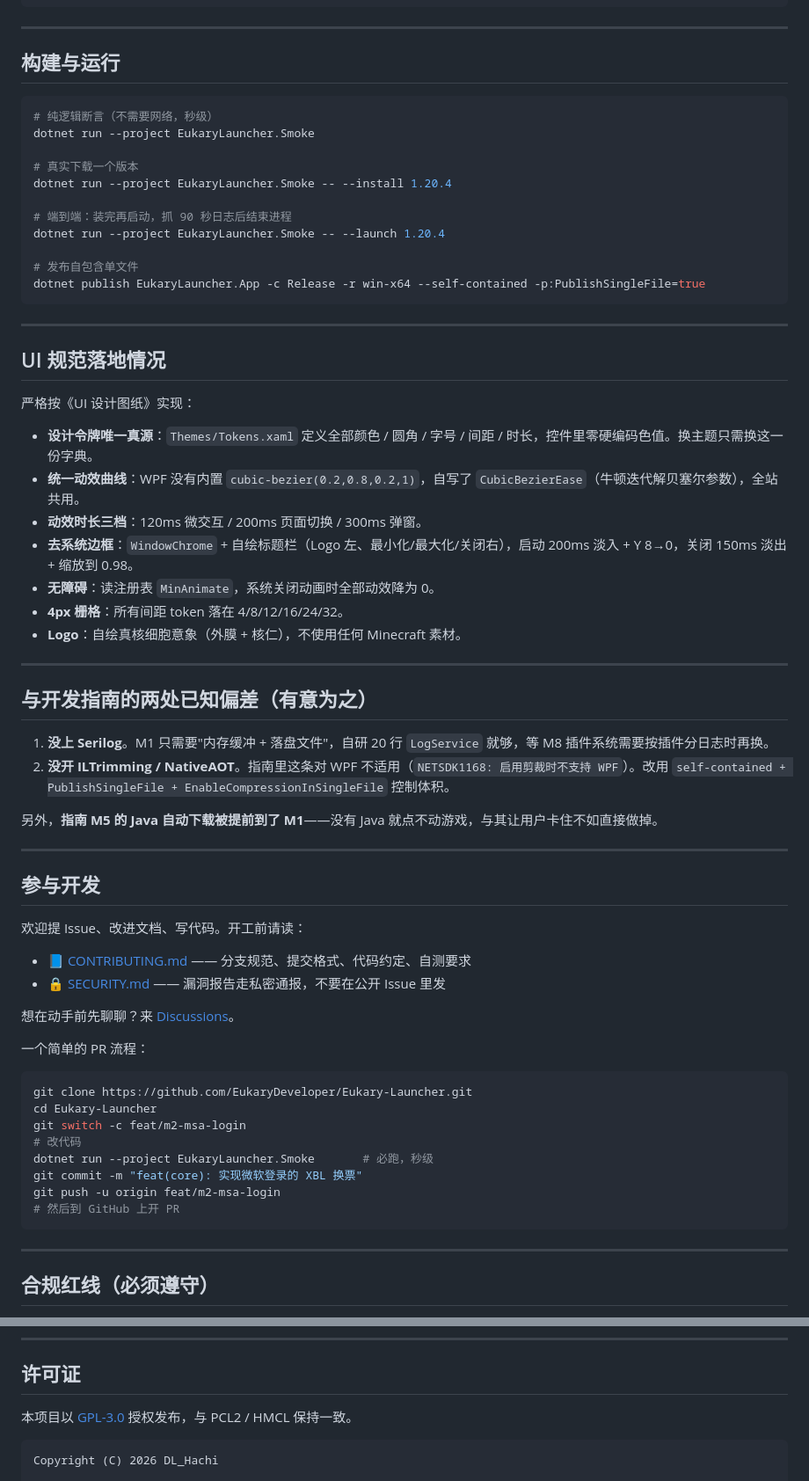
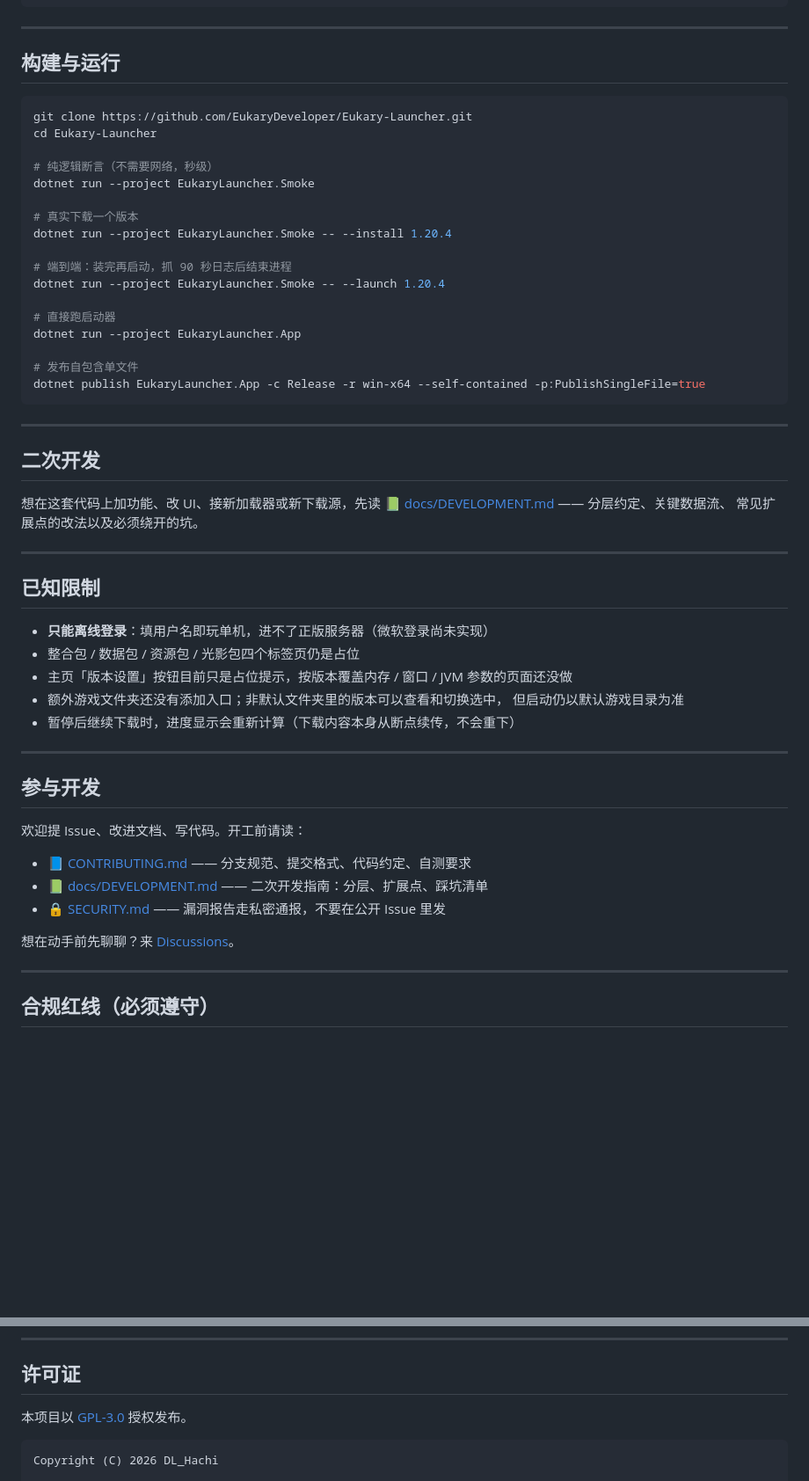
Before and after one commit to EukaryDeveloper/Eukary-Launcher, a Markdown page: README.md, 2 parts joined by grey strips. Shown at 88% size. GitHub-like rendering; blank space fills up the shorter version.

````diff
--- a/README.md
+++ b/README.md
@@ -99,6 +129,9 @@ EukaryLauncher.sln
 ## 构建与运行
 
 ```bash
+git clone https://github.com/EukaryDeveloper/Eukary-Launcher.git
+cd Eukary-Launcher
+
 # 纯逻辑断言（不需要网络，秒级）
 dotnet run --project EukaryLauncher.Smoke
 
@@ -108,32 +141,31 @@ dotnet run --project EukaryLauncher.Smoke -- --install 1.20.4
 # 端到端：装完再启动，抓 90 秒日志后结束进程
 dotnet run --project EukaryLauncher.Smoke -- --launch 1.20.4
 
+# 直接跑启动器
+dotnet run --project EukaryLauncher.App
+
 # 发布自包含单文件
 dotnet publish EukaryLauncher.App -c Release -r win-x64 --self-contained -p:PublishSingleFile=true
 ```
 
 ---
 
-## UI 规范落地情况
+## 二次开发
 
-严格按《UI 设计图纸》实现：
-
-- **设计令牌唯一真源**：`Themes/Tokens.xaml` 定义全部颜色 / 圆角 / 字号 / 间距 / 时长，控件里零硬编码色值。换主题只需换这一份字典。
-- **统一动效曲线**：WPF 没有内置 `cubic-bezier(0.2,0.8,0.2,1)`，自写了 `CubicBezierEase`（牛顿迭代解贝塞尔参数），全站共用。
-- **动效时长三档**：120ms 微交互 / 200ms 页面切换 / 300ms 弹窗。
-- **去系统边框**：`WindowChrome` + 自绘标题栏（Logo 左、最小化/最大化/关闭右），启动 200ms 淡入 + Y 8→0，关闭 150ms 淡出 + 缩放到 0.98。
-- **无障碍**：读注册表 `MinAnimate`，系统关闭动画时全部动效降为 0。
-- **4px 栅格**：所有间距 token 落在 4/8/12/16/24/32。
-- **Logo**：自绘真核细胞意象（外膜 + 核仁），不使用任何 Minecraft 素材。
+想在这套代码上加功能、改 UI、接新加载器或新下载源，先读
+📗 [docs/DEVELOPMENT.md](docs/DEVELOPMENT.md) —— 分层约定、关键数据流、
+常见扩展点的改法以及必须绕开的坑。
 
 ---
 
-## 与开发指南的两处已知偏差（有意为之）
+## 已知限制
 
-1. **没上 Serilog**。M1 只需要"内存缓冲 + 落盘文件"，自研 20 行 `LogService` 就够，等 M8 插件系统需要按插件分日志时再换。
-2. **没开 ILTrimming / NativeAOT**。指南里这条对 WPF 不适用（`NETSDK1168: 启用剪裁时不支持 WPF`）。改用 `self-contained + PublishSingleFile + EnableCompressionInSingleFile` 控制体积。
-
-另外，**指南 M5 的 Java 自动下载被提前到了 M1**——没有 Java 就点不动游戏，与其让用户卡住不如直接做掉。
+- **只能离线登录**：填用户名即玩单机，进不了正版服务器（微软登录尚未实现）
+- 整合包 / 数据包 / 资源包 / 光影包四个标签页仍是占位
+- 主页「版本设置」按钮目前只是占位提示，按版本覆盖内存 / 窗口 / JVM 参数的页面还没做
+- 额外游戏文件夹还没有添加入口；非默认文件夹里的版本可以查看和切换选中，
+  但启动仍以默认游戏目录为准
+- 暂停后继续下载时，进度显示会重新计算（下载内容本身从断点续传，不会重下）
 
 ---
 
@@ -142,22 +174,10 @@ dotnet publish EukaryLauncher.App -c Release -r win-x64 --self-contained -p:Publ
 欢迎提 Issue、改进文档、写代码。开工前请读：
 
 - 📘 [CONTRIBUTING.md](CONTRIBUTING.md) —— 分支规范、提交格式、代码约定、自测要求
+- 📗 [docs/DEVELOPMENT.md](docs/DEVELOPMENT.md) —— 二次开发指南：分层、扩展点、踩坑清单
 - 🔒 [SECURITY.md](SECURITY.md) —— 漏洞报告走私密通报，不要在公开 Issue 里发
 
 想在动手前先聊聊？来 [Discussions](https://github.com/EukaryDeveloper/Eukary-Launcher/discussions)。
-
-一个简单的 PR 流程：
-
-```bash
-git clone https://github.com/EukaryDeveloper/Eukary-Launcher.git
-cd Eukary-Launcher
-git switch -c feat/m2-msa-login
-# 改代码
-dotnet run --project EukaryLauncher.Smoke       # 必跑，秒级
-git commit -m "feat(core): 实现微软登录的 XBL 换票"
-git push -u origin feat/m2-msa-login
-# 然后到 GitHub 上开 PR
-```
 
 ---
 
@@ -175,7 +195,7 @@ git push -u origin feat/m2-msa-login
 
 ## 许可证
 
-本项目以 [GPL-3.0](LICENSE) 授权发布，与 PCL2 / HMCL 保持一致。
+本项目以 [GPL-3.0](LICENSE) 授权发布。
 
 ```
 Copyright (C) 2026 DL_Hachi
````
Also changed, not shown: other parts of README.md (+64 -34 lines), CONTRIBUTING.md (+3 -0 lines), docs/DEVELOPMENT.md (added, +243 -0 lines), docs/screenshot-downloads.png (added), docs/screenshot-main.png, 3 other files.
